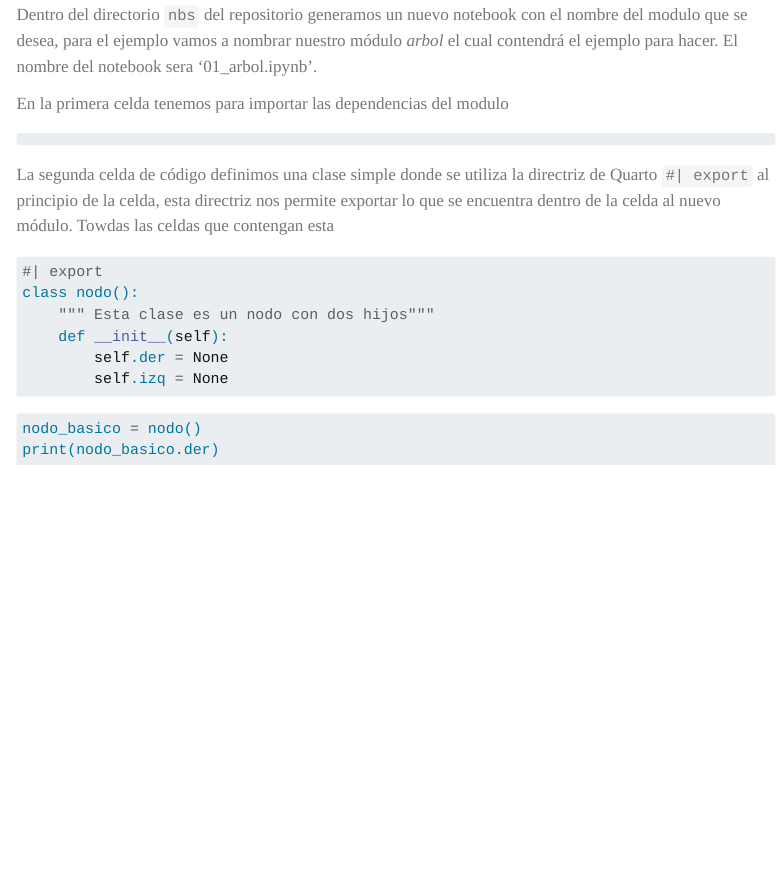
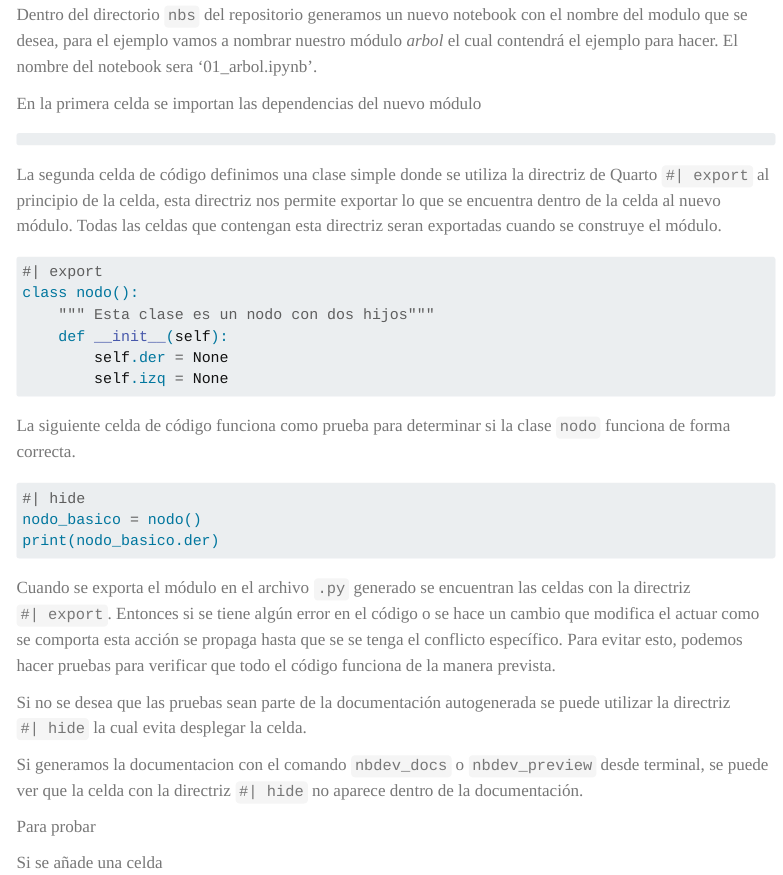
Before and after one commit to msalazarcgeo/nbdev_curso_revisado, a Quarto document (contenido/weeks/week04/mas_modulos.qmd): the page in a window 1100 px wide, from 300 px down. Rendered offline with R 4.5, knitr and Pandoc in place of Quarto, with nearby package versions; menus at the side of the page are left out.

Commit message:
ejemplos directrices

````diff
--- a/contenido/weeks/week04/mas_modulos.qmd
+++ b/contenido/weeks/week04/mas_modulos.qmd
@@ -12,13 +12,13 @@
 
 Dentro del directorio `nbs` del repositorio generamos un nuevo notebook con el nombre del modulo que se desea, para el ejemplo vamos a nombrar nuestro módulo *arbol* el cual contendrá el ejemplo para hacer. El nombre del notebook sera '01_arbol.ipynb'.
 
-En la primera celda tenemos para importar las dependencias del modulo
+En la primera celda se importan las dependencias del nuevo  módulo
 
 ```python
 
 ```
 
-La segunda  celda de código definimos una clase simple donde se utiliza la directriz de Quarto `#| export` al principio de la celda, esta directriz nos permite exportar lo que se encuentra dentro de la celda al nuevo módulo. Towdas las celdas que contengan esta
+La segunda  celda de código definimos una clase simple donde se utiliza la directriz de Quarto `#| export` al principio de la celda, esta directriz nos permite exportar lo que se encuentra dentro de la celda al nuevo módulo. Todas las celdas que contengan esta directriz seran exportadas cuando se construye el módulo.
 
 ```python
 #| export
@@ -29,8 +29,21 @@
         self.izq = None
 ```
 
+La siguiente celda de código funciona como prueba para determinar si la clase `nodo` funciona de forma correcta.
 
 ```python
+#| hide
 nodo_basico = nodo()
 print(nodo_basico.der)
 ```
+
+Cuando se exporta el módulo en el archivo `.py` generado se encuentran las celdas con la directriz `#| export`. Entonces si se tiene algún error en el código o se hace un cambio que modifica el actuar como se comporta esta acción se propaga hasta que se se tenga el conflicto específico. Para evitar esto, podemos hacer pruebas para verificar que todo el código funciona de la manera prevista.
+
+Si no se desea que las pruebas sean parte de la documentación autogenerada se puede utilizar la directriz `#| hide` la cual evita desplegar la celda.
+
+Si generamos la documentacion con el comando `nbdev_docs` o `nbdev_preview` desde terminal, se puede ver que la celda con la directriz `#| hide` no aparece dentro de la documentación.
+
+Para probar
+
+
+Si se añade una celda
````
